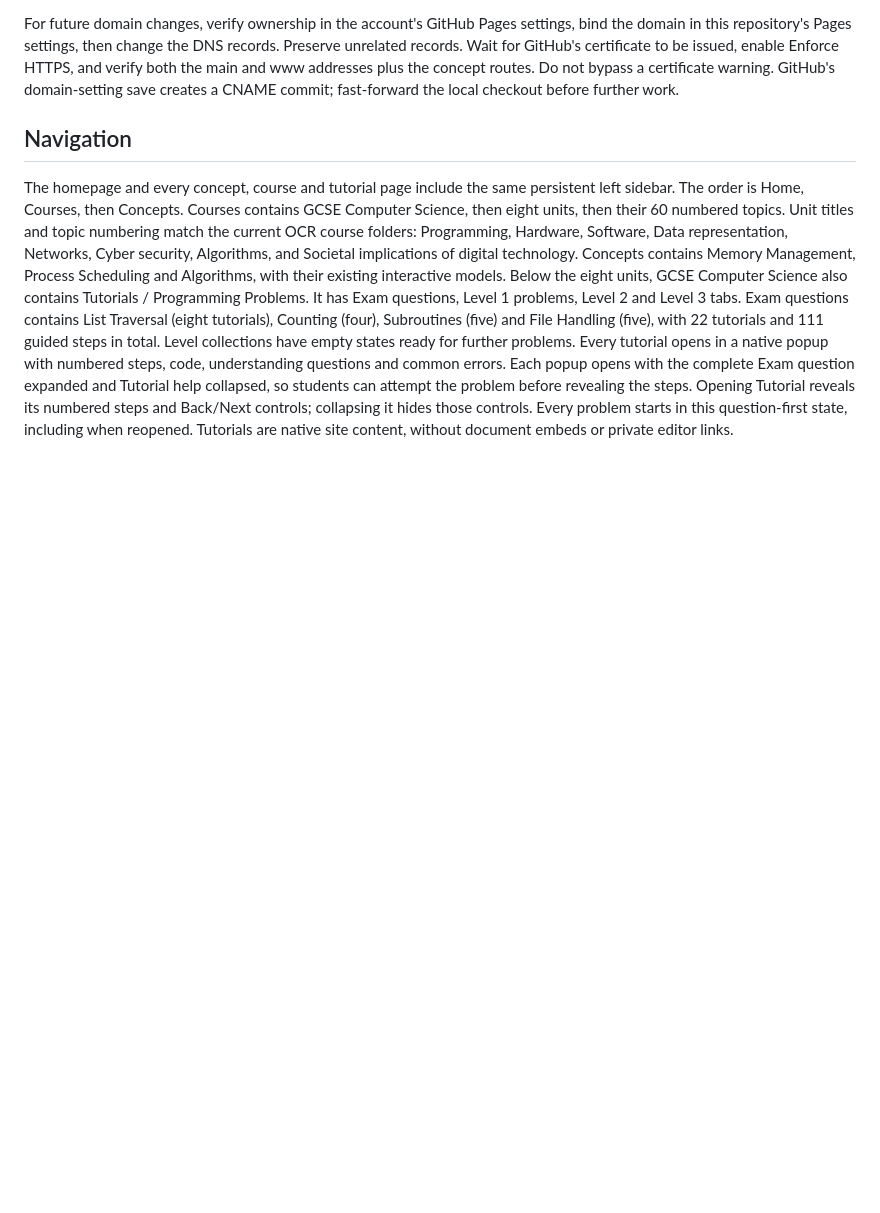
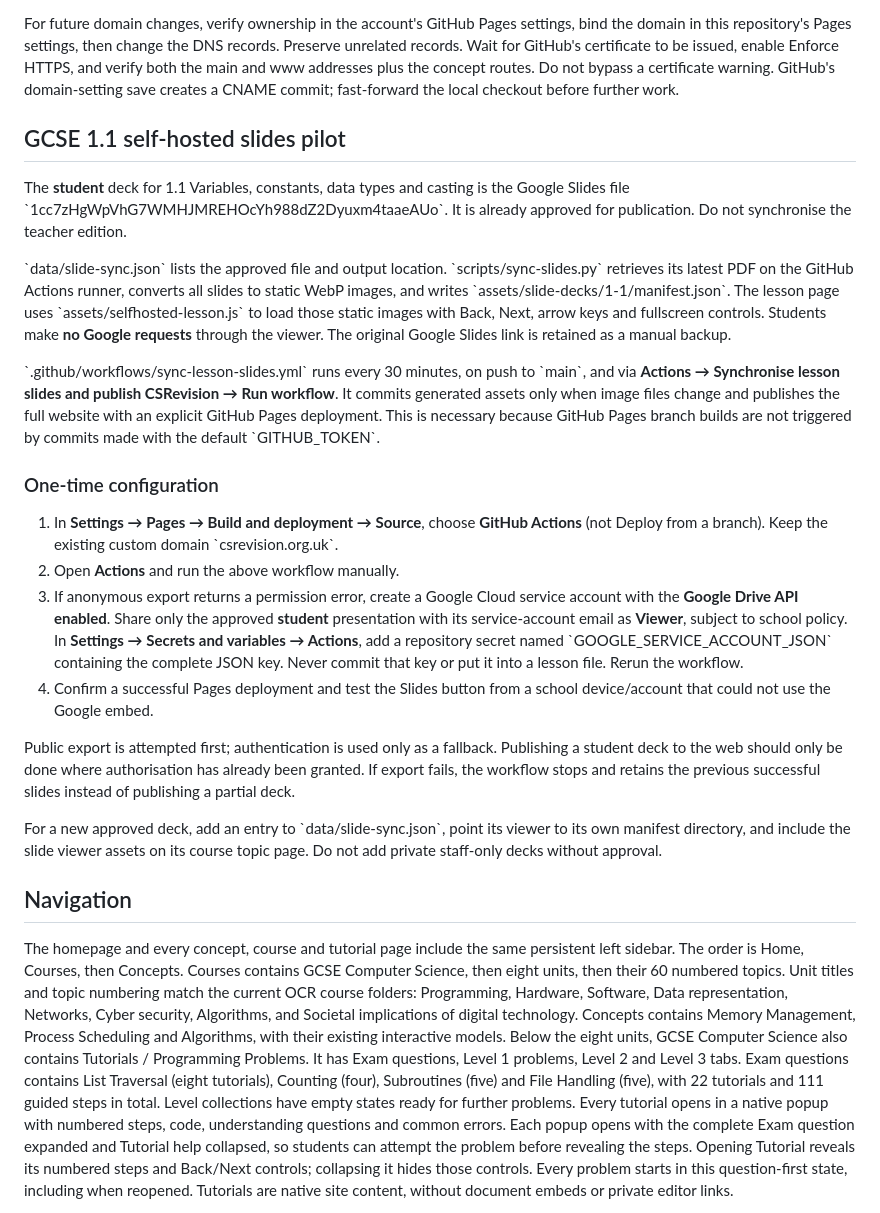
Before and after one commit to lbyearwood/concepts, a Markdown page: README.md, the part around the change. GitHub-like rendering; blank space fills up the shorter version.

Commit message:
Document initial 1.1 slide sync setup and safe rollout

```diff
--- a/README.md
+++ b/README.md
@@ -27,6 +27,51 @@ DNS records. Preserve unrelated records. Wait for GitHub's certificate to be
 issued, enable Enforce HTTPS, and verify both the main and www addresses plus
 the concept routes. Do not bypass a certificate warning. GitHub's domain-setting
 save creates a CNAME commit; fast-forward the local checkout before further work.
+
+## GCSE 1.1 self-hosted slides pilot
+
+The **student** deck for 1.1 Variables, constants, data types and casting
+is the Google Slides file \`1cc7zHgWpVhG7WMHJMREHOcYh988dZ2Dyuxm4taaeAUo\`.
+It is already approved for publication. Do not synchronise the teacher edition.
+
+\`data/slide-sync.json\` lists the approved file and output location.
+\`scripts/sync-slides.py\` retrieves its latest PDF on the GitHub Actions runner,
+converts all slides to static WebP images, and writes
+\`assets/slide-decks/1-1/manifest.json\`. The lesson page uses
+\`assets/selfhosted-lesson.js\` to load those static images with Back, Next,
+arrow keys and fullscreen controls. Students make **no Google requests** through
+the viewer. The original Google Slides link is retained as a manual backup.
+
+\`.github/workflows/sync-lesson-slides.yml\` runs every 30 minutes, on push to
+\`main\`, and via **Actions → Synchronise lesson slides and publish CSRevision →
+Run workflow**. It commits generated assets only when image files change and
+publishes the full website with an explicit GitHub Pages deployment. This is
+necessary because GitHub Pages branch builds are not triggered by commits made
+with the default \`GITHUB_TOKEN\`.
+
+### One-time configuration
+
+1. In **Settings → Pages → Build and deployment → Source**, choose
+   **GitHub Actions** (not Deploy from a branch). Keep the existing custom domain
+   \`csrevision.org.uk\`.
+2. Open **Actions** and run the above workflow manually.
+3. If anonymous export returns a permission error, create a Google Cloud service
+   account with the **Google Drive API enabled**. Share only the approved **student**
+   presentation with its service-account email as **Viewer**, subject to school
+   policy. In **Settings → Secrets and variables → Actions**, add a repository
+   secret named \`GOOGLE_SERVICE_ACCOUNT_JSON\` containing the complete JSON key.
+   Never commit that key or put it into a lesson file. Rerun the workflow.
+4. Confirm a successful Pages deployment and test the Slides button from a
+   school device/account that could not use the Google embed.
+
+Public export is attempted first; authentication is used only as a fallback.
+Publishing a student deck to the web should only be done where authorisation
+has already been granted. If export fails, the workflow stops and retains the
+previous successful slides instead of publishing a partial deck.
+
+For a new approved deck, add an entry to \`data/slide-sync.json\`, point its
+viewer to its own manifest directory, and include the slide viewer assets on
+its course topic page. Do not add private staff-only decks without approval.
 
 ## Navigation
 
```
